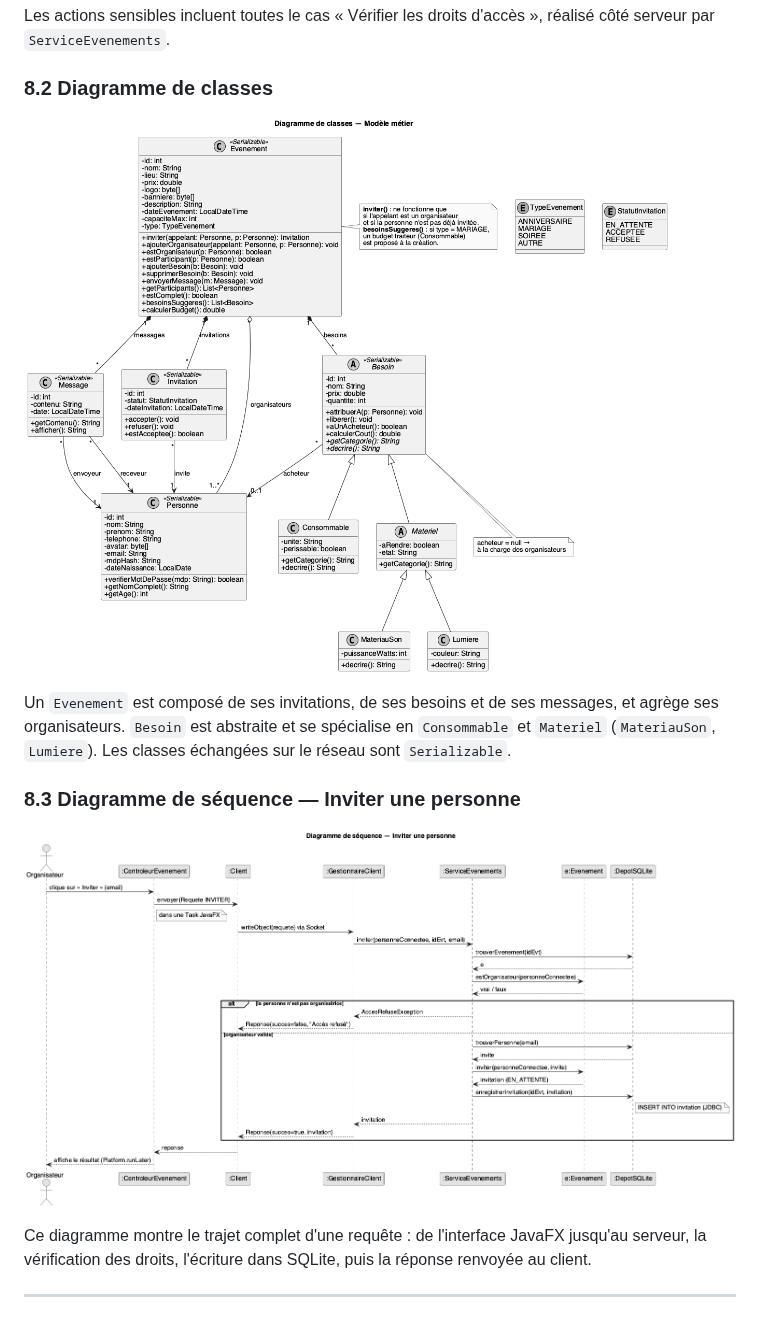
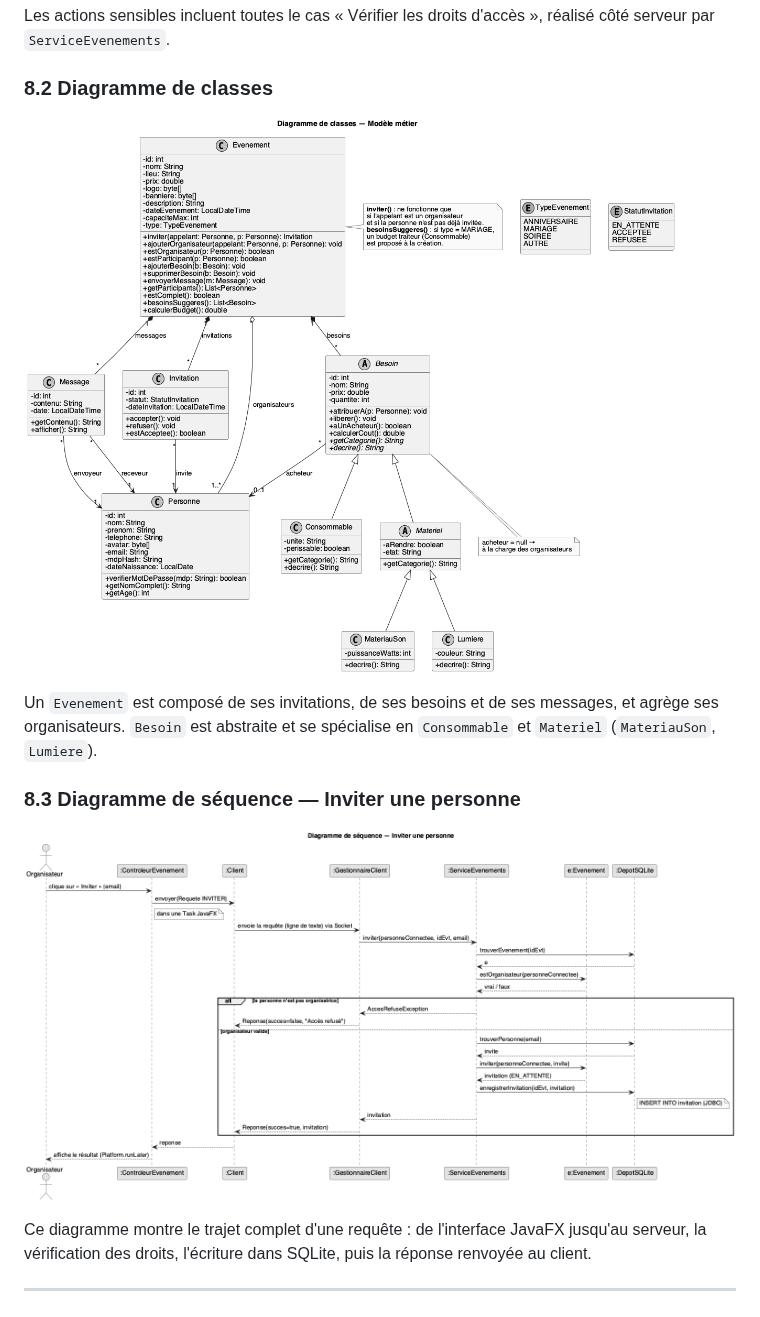
Before and after one commit to Tactiis239/gestion-event, a Markdown page: doc/cahier-des-charges.md, the part around one of its changes. GitHub-like rendering; pictures changed too: doc/uml/classes.png, doc/uml/sequence-invitation.png.

Commit message:
Docs : retrait de Serializable, protocole réseau en texte

```diff
--- a/doc/cahier-des-charges.md
+++ b/doc/cahier-des-charges.md
@@ -222,7 +222,7 @@ Les actions sensibles incluent toutes le cas « Vérifier les droits d'accès »
 
 ![Diagramme de classes](uml/classes.png)
 
-Un `Evenement` est composé de ses invitations, de ses besoins et de ses messages, et agrège ses organisateurs. `Besoin` est abstraite et se spécialise en `Consommable` et `Materiel` (`MateriauSon`, `Lumiere`). Les classes échangées sur le réseau sont `Serializable`.
+Un `Evenement` est composé de ses invitations, de ses besoins et de ses messages, et agrège ses organisateurs. `Besoin` est abstraite et se spécialise en `Consommable` et `Materiel` (`MateriauSon`, `Lumiere`).
 
 ### 8.3 Diagramme de séquence — Inviter une personne
 
```
Also changed, not shown: other parts of doc/cahier-des-charges.md (+3 -3 lines), 3 other files.
